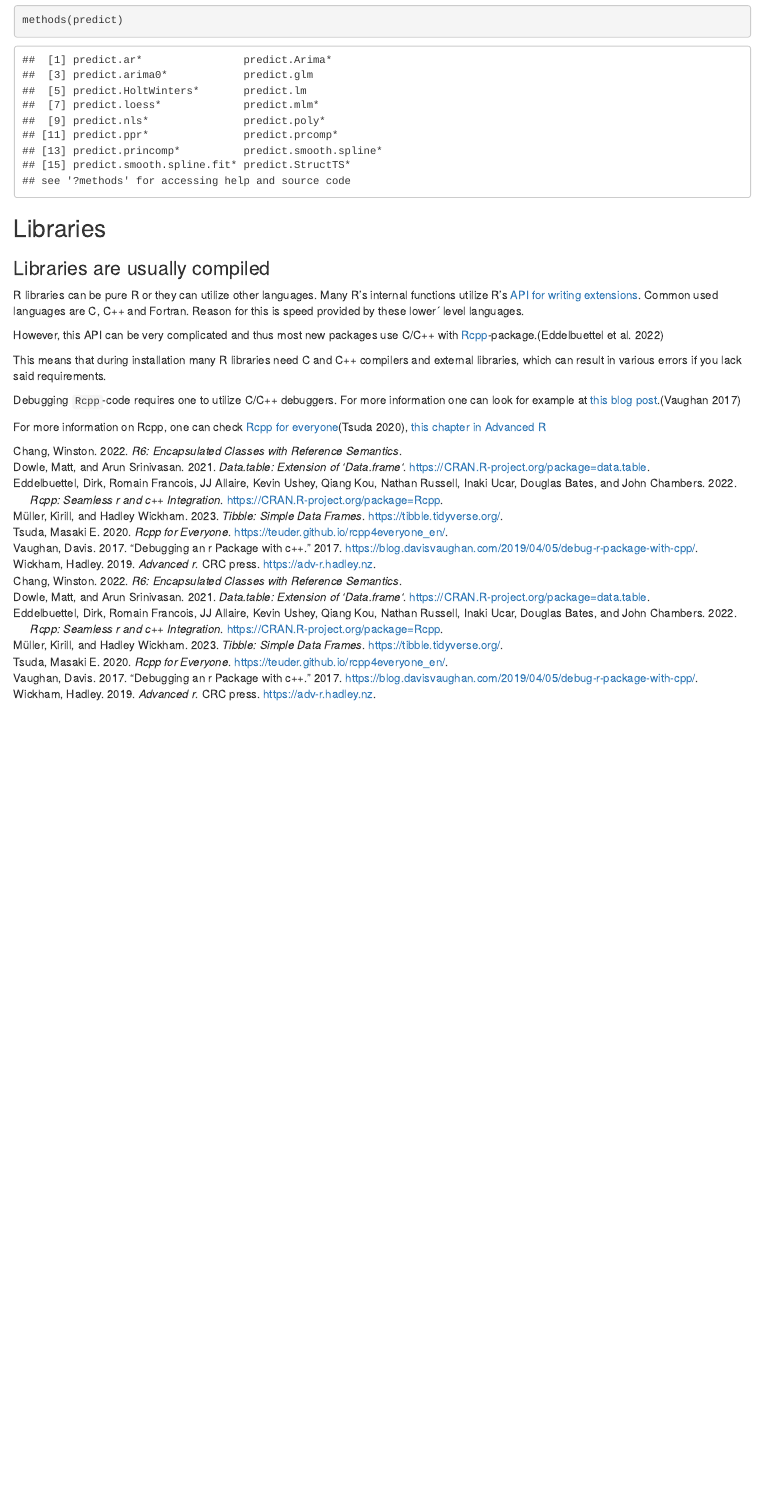
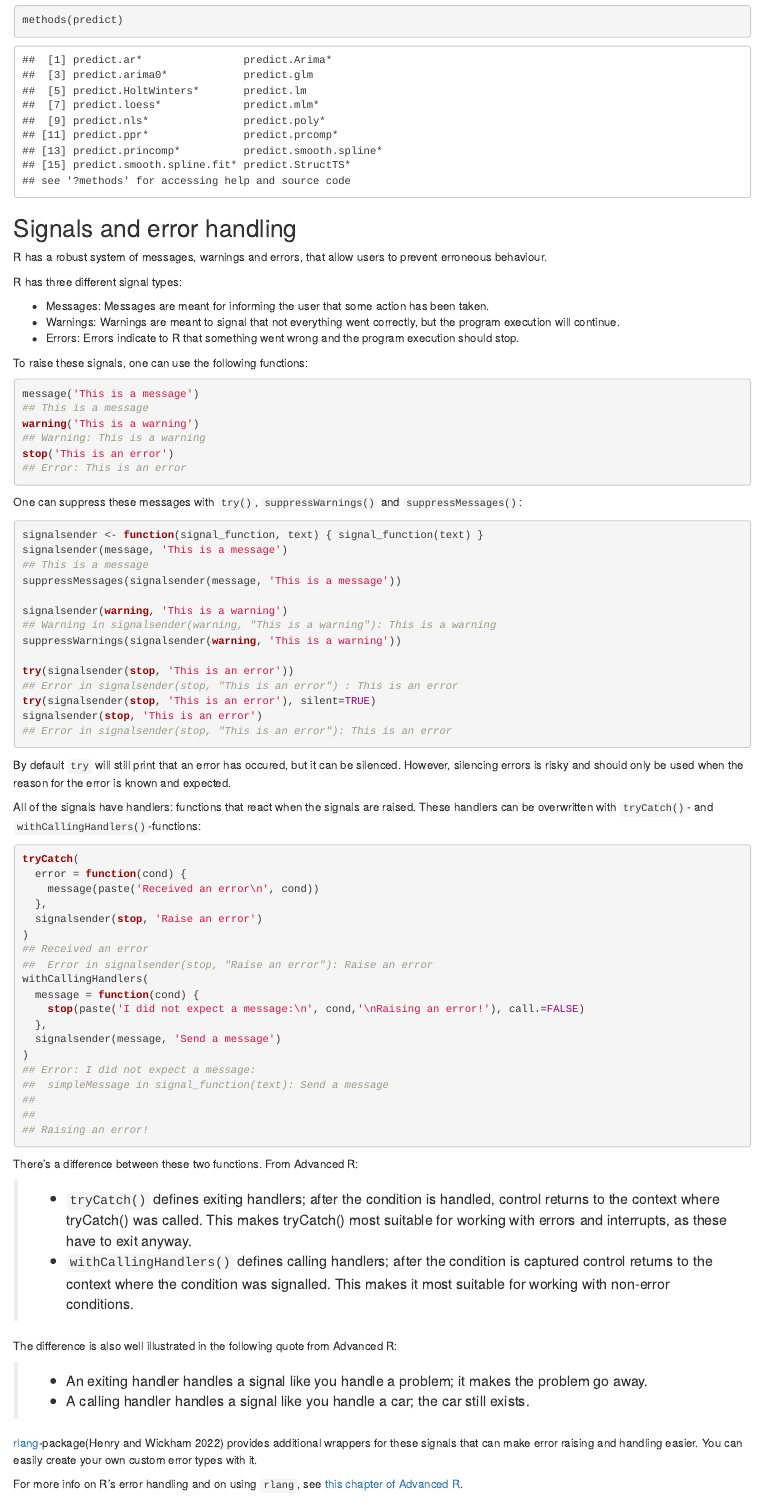
Before and after one commit to AaltoSciComp/r-debugging, an R Markdown document (02-features.Rmd): the page in a window 1100 px wide, from 7330 px down. Rendered offline with R 4.5, knitr and Pandoc, with nearby package versions; code that draws random numbers runs with fixed seeds of ours; some code elsewhere in the file could not run offline.

Commit message:
chapters 2 & 3: Added information on error handling in R

````diff
--- a/02-features.Rmd
+++ b/02-features.Rmd
@@ -1,6 +1,6 @@
 ---
 title: "R features relevant for debugging"
-output: html_notebook
+output: html_document
 ---
 
 # R features relevant for debugging {#features}
@@ -311,6 +311,74 @@ Utilizing these generic functions gives R great power, as one can use similar co
 methods(predict)
 ```
 
+## Signals and error handling
+
+R has a robust system of messages, warnings and errors, that allow users
+to prevent erroneous behaviour.
+
+R has three different signal types:
+
+- Messages: Messages are meant for informing the user that some action has been taken.
+- Warnings: Warnings are meant to signal that not everything went correctly, but
+  the program execution will continue.
+- Errors: Errors indicate to R that something went wrong and the program execution should
+  stop.
+
+To raise these signals, one can use the following functions:
+```{r, collapse=TRUE, error=TRUE}
+message('This is a message')
+warning('This is a warning')
+stop('This is an error')
+```
+
+One can suppress these messages with `try()`, `suppressWarnings()` and `suppressMessages()`:
+```{r, error=TRUE, collapse=TRUE}
+signalsender <- function(signal_function, text) { signal_function(text) }
+signalsender(message, 'This is a message')
+suppressMessages(signalsender(message, 'This is a message'))
+
+signalsender(warning, 'This is a warning')
+suppressWarnings(signalsender(warning, 'This is a warning'))
+
+try(signalsender(stop, 'This is an error'))
+try(signalsender(stop, 'This is an error'), silent=TRUE)
+signalsender(stop, 'This is an error')
+```
+By default `try` will still print that an error has occured, but it can be silenced.
+However, silencing errors is risky and should only be used when the reason for the error is
+known and expected.
+
+All of the signals have handlers: functions that react when the signals are raised.
+These handlers can be overwritten with `tryCatch()`- and `withCallingHandlers()`-functions:
+```{r, collapse=TRUE, error=TRUE}
+tryCatch(
+  error = function(cond) {
+    message(paste('Received an error\n', cond))
+  },
+  signalsender(stop, 'Raise an error')
+)
+withCallingHandlers(
+  message = function(cond) {
+    stop(paste('I did not expect a message:\n', cond,'\nRaising an error!'), call.=FALSE)
+  },
+  signalsender(message, 'Send a message')
+)
+```
+There's a difference between these two functions. From Advanced R:
+
+> - `tryCatch()` defines exiting handlers; after the condition is handled, control returns to the context where tryCatch() was called. This makes tryCatch() most suitable for working with errors and interrupts, as these have to exit anyway.
+  - `withCallingHandlers()` defines calling handlers; after the condition is captured control returns to the context where the condition was signalled. This makes it most suitable for working with non-error conditions.
+
+The difference is also well illustrated in the following quote from Advanced R:
+
+> - An exiting handler handles a signal like you handle a problem; it makes the problem go away.
+  - A calling handler handles a signal like you handle a car; the car still exists.
+
+[rlang](https://rlang.r-lib.org/)-package[@R-rlang] provides additional wrappers for these signals that
+can make error raising and handling easier. You can easily create your own custom error types with it.
+
+For more info on R's error handling and on using `rlang`, see
+[this chapter of Advanced R](https://adv-r.hadley.nz/conditions.html).
 
 ## Libraries
 
@@ -327,4 +395,3 @@ However, this API can be very complicated and thus most new packages use C/C++ w
 This means that during installation many R libraries need C and C++ compilers and external libraries,
 which can result in various errors if you lack said requirements.
 
-Debugging `Rcpp`-code requires one to utilize C/C++ debuggers. For more information one can look for example at [this blog post ](https://blog.davisvaughan.com/2019/04/05/debug-r-package-with-cpp/).[@VaughanRcppDebug]
````
Also changed, not shown: 03-debugging-r-code.Rmd (+5 -1 lines), book.bib (+8 -0 lines), 02-features.Rmd (4 more changed lines).
